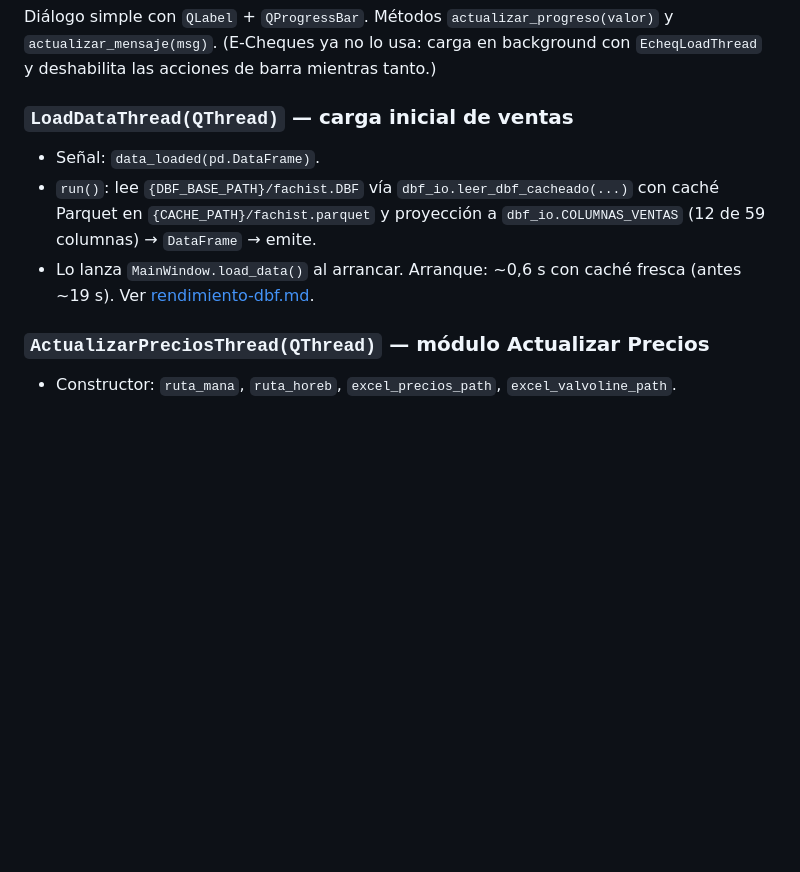
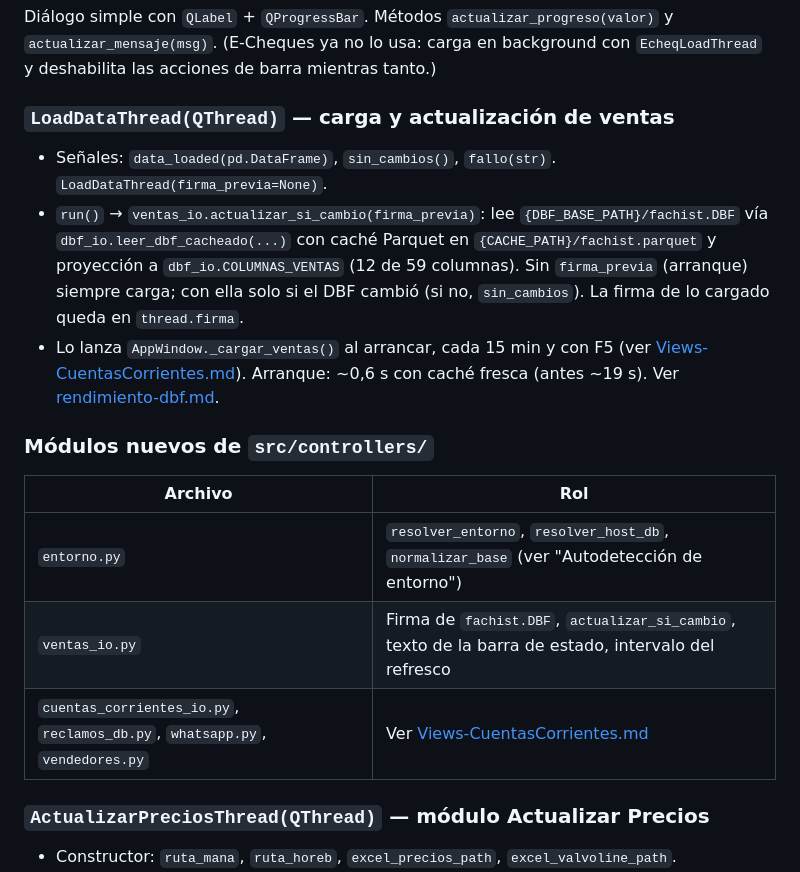
Before and after one commit to penxa01/Informes-Mana-SRL, a Markdown page: guideline/controllers.md, the part around the change. Rendered like a GitHub page; blank space fills up the shorter version.

```diff
--- a/guideline/controllers.md
+++ b/guideline/controllers.md
@@ -85,13 +85,22 @@ Diálogo simple con `QLabel` + `QProgressBar`. Métodos `actualizar_progreso(val
 `actualizar_mensaje(msg)`. (E-Cheques ya no lo usa: carga en background con
 `EcheqLoadThread` y deshabilita las acciones de barra mientras tanto.)
 
-### `LoadDataThread(QThread)` — carga inicial de ventas
-- Señal: `data_loaded(pd.DataFrame)`.
-- `run()`: lee `{DBF_BASE_PATH}/fachist.DBF` vía `dbf_io.leer_dbf_cacheado(...)` con
-  caché Parquet en `{CACHE_PATH}/fachist.parquet` y proyección a `dbf_io.COLUMNAS_VENTAS`
-  (12 de 59 columnas) → `DataFrame` → emite.
-- Lo lanza `MainWindow.load_data()` al arrancar. Arranque: ~0,6 s con caché fresca
-  (antes ~19 s). Ver [rendimiento-dbf.md](rendimiento-dbf.md).
+### `LoadDataThread(QThread)` — carga y actualización de ventas
+- Señales: `data_loaded(pd.DataFrame)`, `sin_cambios()`, `fallo(str)`. `LoadDataThread(firma_previa=None)`.
+- `run()` → `ventas_io.actualizar_si_cambio(firma_previa)`: lee `{DBF_BASE_PATH}/fachist.DBF` vía
+  `dbf_io.leer_dbf_cacheado(...)` con caché Parquet en `{CACHE_PATH}/fachist.parquet` y proyección a
+  `dbf_io.COLUMNAS_VENTAS` (12 de 59 columnas). Sin `firma_previa` (arranque) siempre carga; con ella
+  solo si el DBF cambió (si no, `sin_cambios`). La firma de lo cargado queda en `thread.firma`.
+- Lo lanza `AppWindow._cargar_ventas()` al arrancar, cada 15 min y con F5 (ver
+  [Views-CuentasCorrientes.md](Views-CuentasCorrientes.md#actualización-de-la-base-de-ventas)).
+  Arranque: ~0,6 s con caché fresca (antes ~19 s). Ver [rendimiento-dbf.md](rendimiento-dbf.md).
+
+### Módulos nuevos de `src/controllers/`
+| Archivo | Rol |
+|---|---|
+| `entorno.py` | `resolver_entorno`, `resolver_host_db`, `normalizar_base` (ver "Autodetección de entorno") |
+| `ventas_io.py` | Firma de `fachist.DBF`, `actualizar_si_cambio`, texto de la barra de estado, intervalo del refresco |
+| `cuentas_corrientes_io.py`, `reclamos_db.py`, `whatsapp.py`, `vendedores.py` | Ver [Views-CuentasCorrientes.md](Views-CuentasCorrientes.md) |
 
 ### `ActualizarPreciosThread(QThread)` — módulo Actualizar Precios
 - Constructor: `ruta_mana`, `ruta_horeb`, `excel_precios_path`, `excel_valvoline_path`.
```
Also changed, not shown: guideline/README.md (+1 -0 lines), guideline/Views-CuentasCorrientes.md (added, +127 -0 lines).
